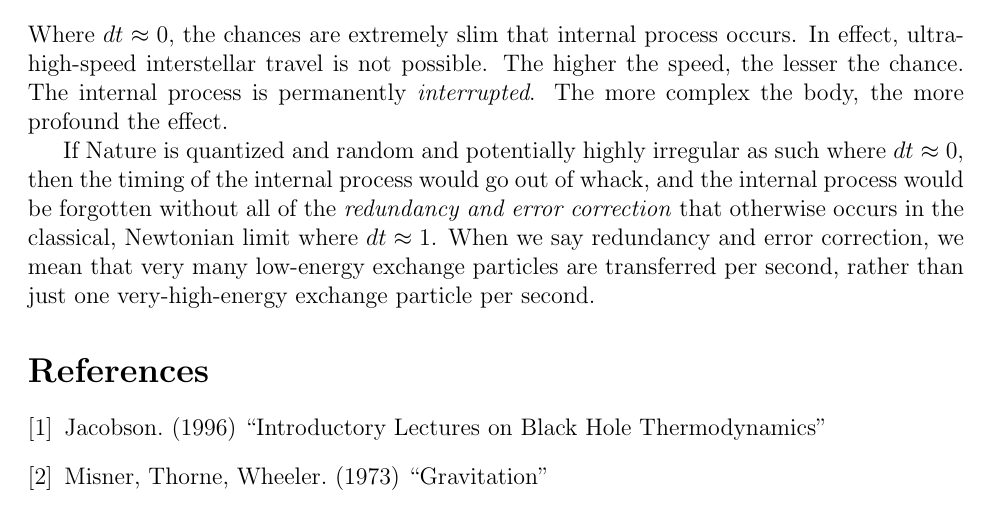
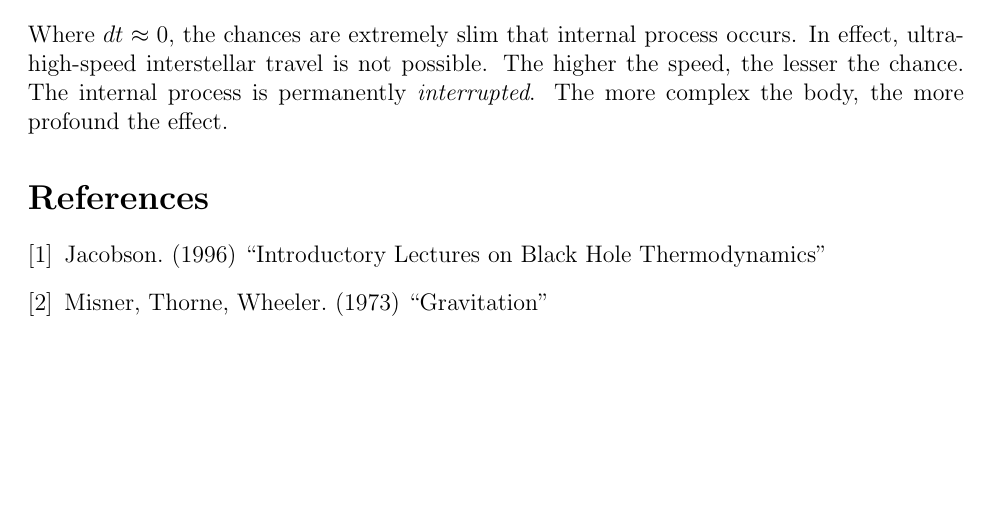
Before and after one commit to sjhalayka/papers, a LaTeX paper (space_travel/bezier_escape.tex): part of page 4 of 4, cut so that both start at the same text, the shorter picture padded with empty space. Compiled offline with pdfLaTeX.

Commit message:
Add files via upload

```diff
--- a/space_travel/bezier_escape.tex
+++ b/space_travel/bezier_escape.tex
@@ -182,8 +182,8 @@ The higher the speed, the lesser the chance.
 The internal process is permanently \textit{interrupted}.
 The more complex the body, the more profound the effect.
 
-If Nature is quantized and random and potentially highly irregular as such where $dt \approx 0$, then the timing of the internal process would go out of whack, and the internal process would be forgotten without all of the {\textit{redundancy and error correction}} that otherwise occurs in the classical, Newtonian limit where $dt \approx 1$.
-When we say redundancy and error correction, we mean that very many low-energy exchange particles are transferred per second, rather than just one very-high-energy exchange particle per second.
+%If Nature is quantized and random and potentially highly irregular as such where $dt \approx 0$, then the timing of the internal process would go out of whack, and the internal process would be forgotten without all of the {\textit{redundancy and error correction}} that otherwise occurs in the classical, Newtonian limit where $dt \approx 1$.
+%When we say redundancy and error correction, we mean that very many low-energy exchange particles are transferred per second, rather than just one very-high-energy exchange particle per second.
 
 %Even if $\lambda = \lfloor{1}/{dt} \rfloor$ is found to not be a part of reality, the {\textit{principle}} that {{entropy is the measure of external connectivity}} still holds true.
 
```
Also changed, not shown: space_travel/bezier_escape.pdf.
